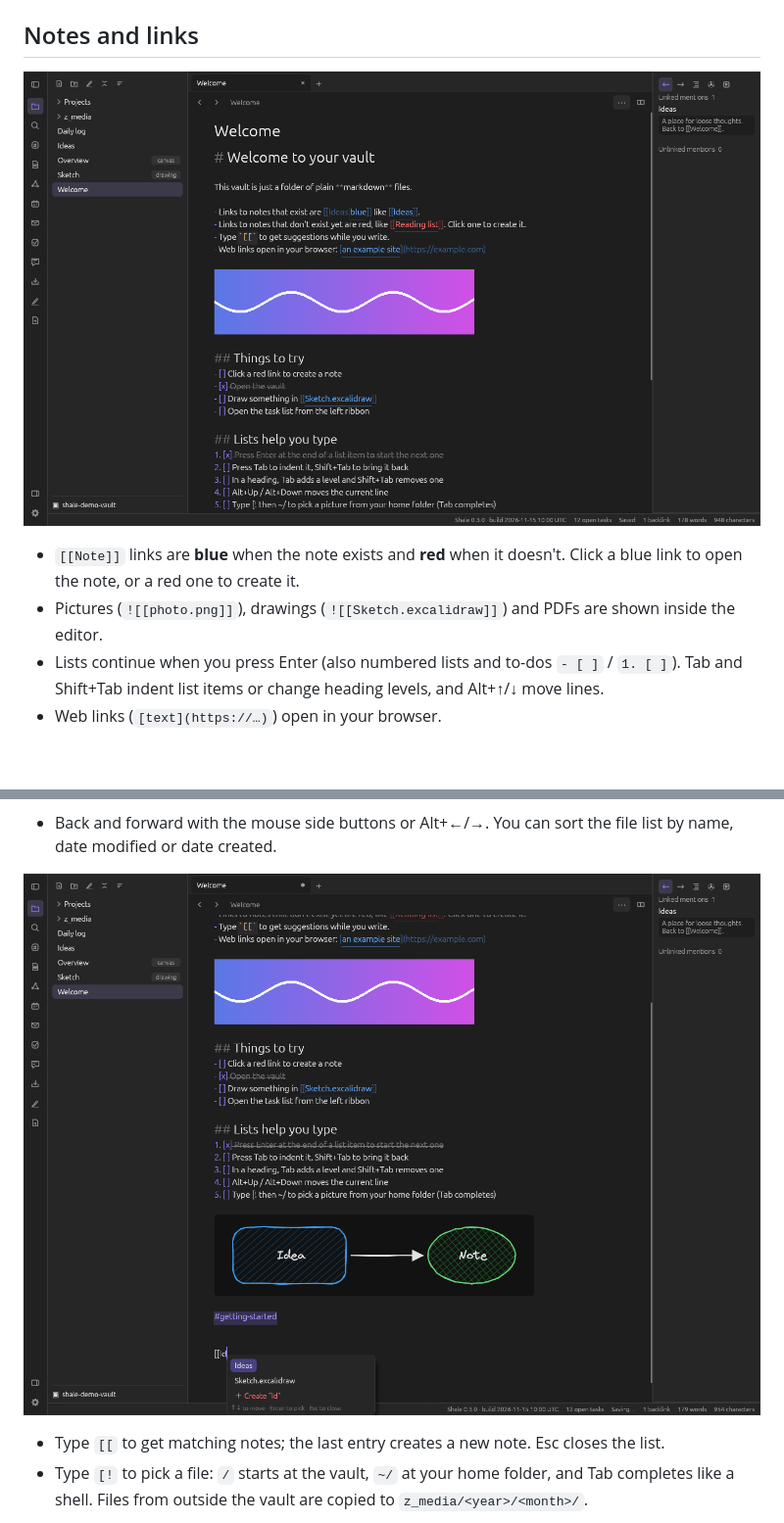
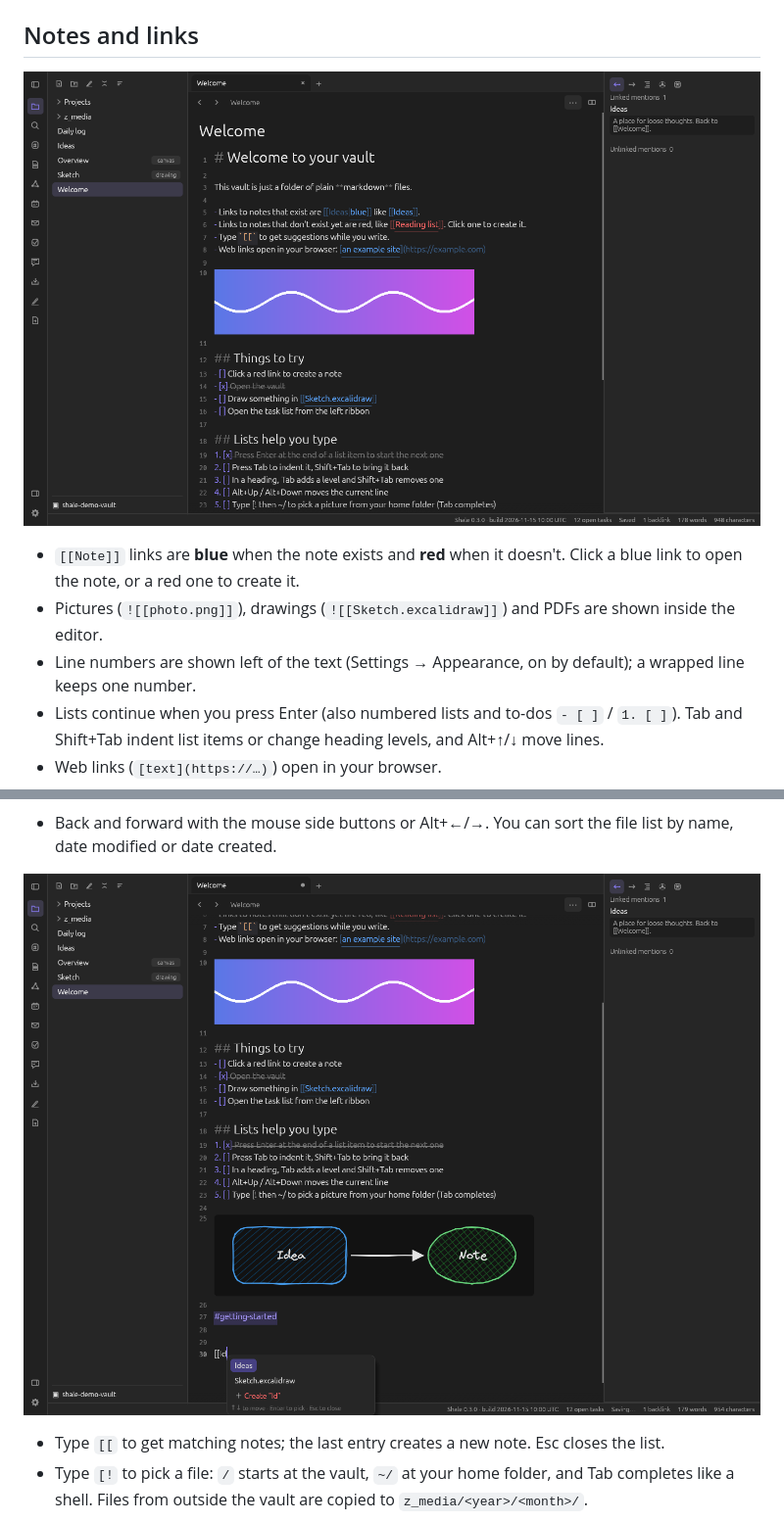
Before and after one commit to rabalyn/shale, a Markdown page: docs/FEATURES.md, 2 parts joined by grey strips. Shown at 98% size. Rendered like a GitHub page; pictures changed too: docs/screenshots/editor.png, docs/screenshots/link-suggestions.png; blank space fills up the shorter version.

```diff
--- a/docs/FEATURES.md
+++ b/docs/FEATURES.md
@@ -13,6 +13,8 @@ again from the recipes in `docs/screenshots/recipes.conf`.
   link to open the note, or a red one to create it.
 - Pictures (`![[photo.png]]`), drawings (`![[Sketch.excalidraw]]`) and PDFs are shown inside the
   editor.
+- Line numbers are shown left of the text (Settings → Appearance, on by default); a wrapped
+  line keeps one number.
 - Lists continue when you press Enter (also numbered lists and to-dos `- [ ]` / `1. [ ]`).
   Tab and Shift+Tab indent list items or change heading levels, and Alt+↑/↓ move lines.
 - Web links (`[text](https://…)`) open in your browser.
```
Also changed, not shown: docs/changelog-pending/I162.md (added, +3 -0 lines), docs/spec/links-and-editor.md (+1 -0 lines), 4 other files.
